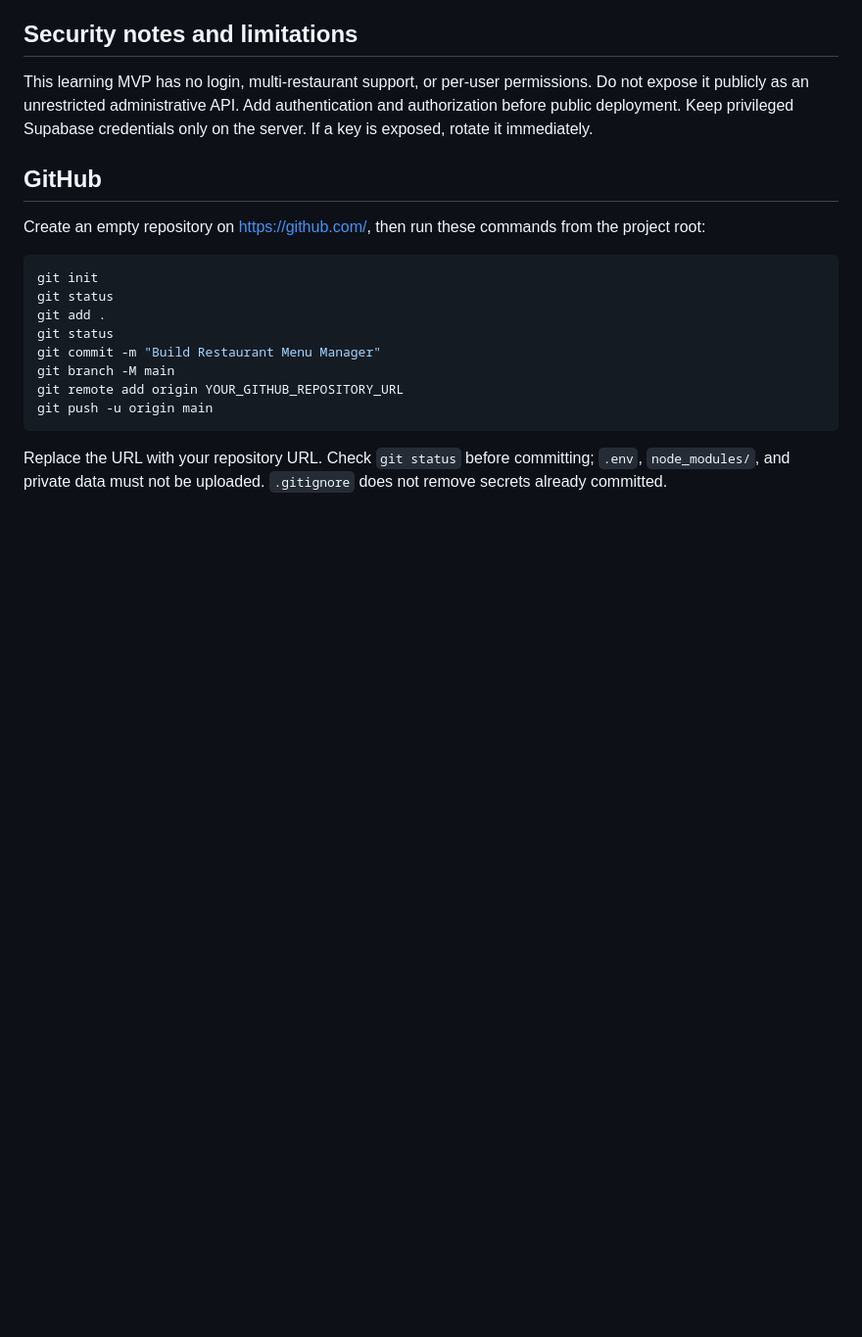
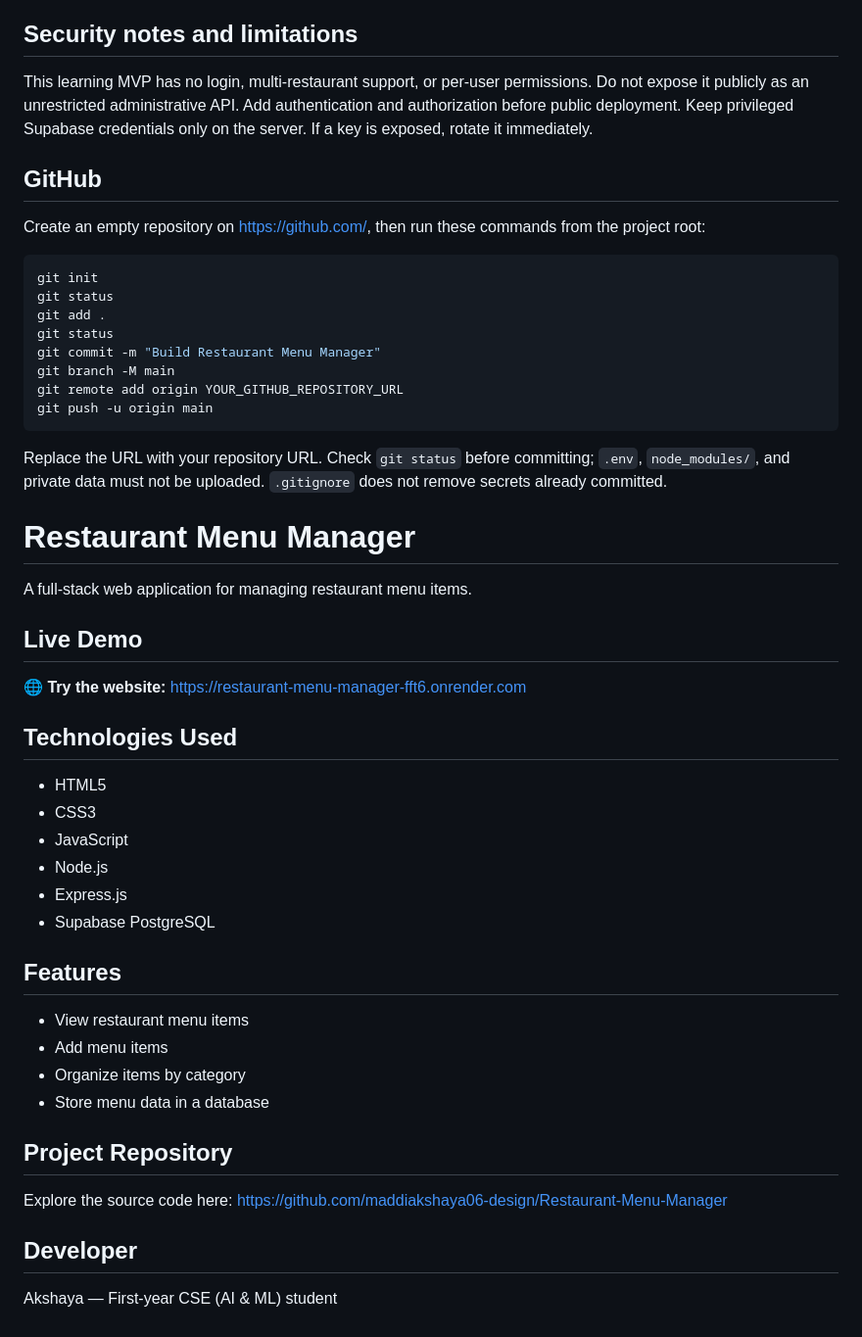
Before and after one commit to maddiakshaya06-design/Restaurant-Menu-Manager, a Markdown page: README.md, the part around the change. Shown at 98% size. GitHub-like rendering; blank space fills up the shorter version.

Commit message:
Update README with project information and features
Added project details, technologies used, features, and developer information to the README.

````diff
--- a/README.md
+++ b/README.md
@@ -105,3 +105,29 @@ git remote add origin YOUR_GITHUB_REPOSITORY_URL
 git push -u origin main
 ```
 Replace the URL with your repository URL. Check `git status` before committing; `.env`, `node_modules/`, and private data must not be uploaded. `.gitignore` does not remove secrets already committed.
+# Restaurant Menu Manager
+
+A full-stack web application for managing restaurant menu items.
+
+## Live Demo
+🌐 **Try the website:** https://restaurant-menu-manager-fft6.onrender.com
+
+## Technologies Used
+- HTML5
+- CSS3
+- JavaScript
+- Node.js
+- Express.js
+- Supabase PostgreSQL
+
+## Features
+- View restaurant menu items
+- Add menu items
+- Organize items by category
+- Store menu data in a database
+
+## Project Repository
+Explore the source code here: https://github.com/maddiakshaya06-design/Restaurant-Menu-Manager
+
+## Developer
+Akshaya — First-year CSE (AI & ML) student
````
